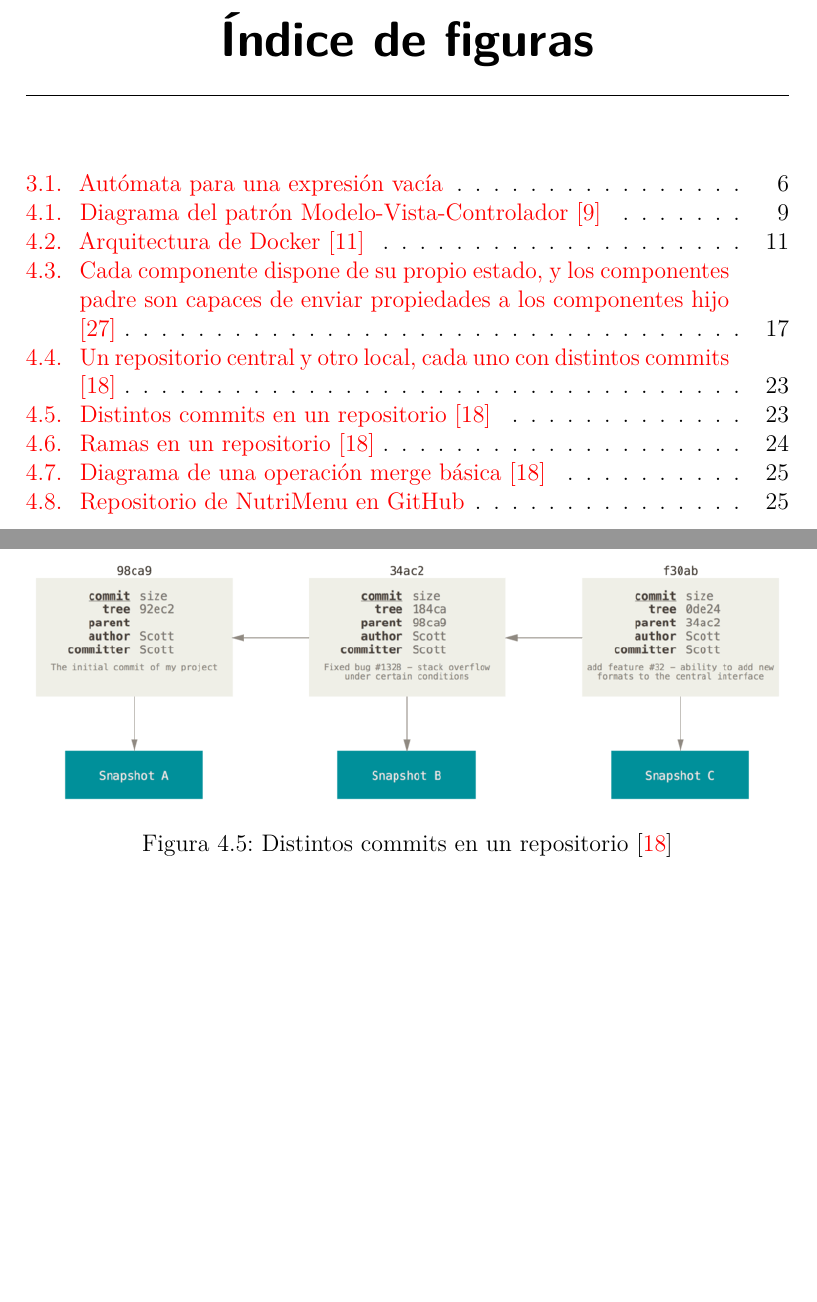
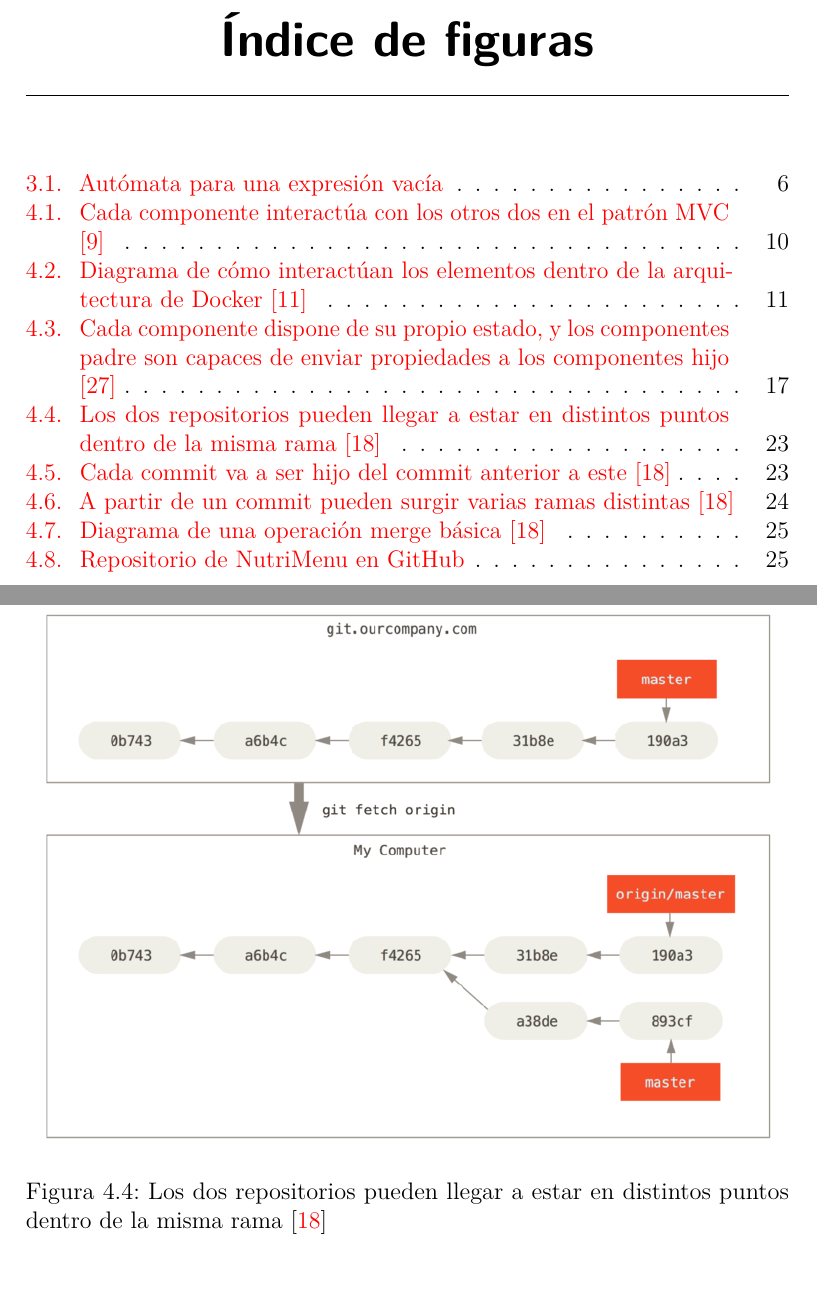
Before and after one commit to alvaromanjon/NutriMenu, a LaTeX book (docs/memoria.tex, which reads docs/tex/4_Tecnicas_y_herramientas.tex): two parts of pages 11 and 35 of 47, joined at a grey line, cut so that both start at the same text, the shorter picture padded with empty space. The pictures show the PDF file docs/memoria.pdf that the author committed with the source.

Commit message:
chore: Reorganize images and change descriptions (#32)

```diff
--- a/docs/tex/4_Tecnicas_y_herramientas.tex
+++ b/docs/tex/4_Tecnicas_y_herramientas.tex
@@ -29,6 +27,9 @@ Los tres componentes fundamentales de este patrón tienen misiones diferenciadas
 \item \textbf{Vista}: Es el componente que sirve para acceder al contenido de la base de datos y presentar los datos al usuario. Va a ser \textbf{la parte con la que va a interactuar el usuario}.
 \item \textbf{Controlador}: Este componente es el que pone en conexión el modelo y la vista, gestionando y procesando las instrucciones que se reciben para obtener un resultado. Su forma básica de trabajar consiste en acceder a la base de datos, manipularlos con una determinada finalidad y presentar los resultados de esa manipulación de los datos. Se va a encargar de gestionar \textbf{la lógica y la gestión de los datos}.
 \end{itemize}
+
+\imagen{MVC/diagrama-mvc}{Cada componente interactúa con los otros dos en el patrón MVC \cite{easyappcode:mvc}}{0.9}
+
 El motivo por el cual he decidido utilizar este patrón es porque permite trabajar de una forma precisa y eficaz, haciendo que la estructura del sistema sea clara, ordenada y separada, lo que facilita su comprensión y posterior mantenimiento.
 
 
@@ -44,9 +45,9 @@ Docker es una plataforma de código abierto que permite el desarrollo, ejecució
 
 \subsubsection{Arquitectura de Docker}
 
-\imagen{Docker/docker_architecture}{Arquitectura de Docker \cite{docker:overview-architecture}}{0.75}
+La arquitectura de Docker es una arquitectura \textbf{cliente-servidor} \cite{docker:overview-architecture}. El cliente de Docker, que es con lo que interactúa el usuario, habla con el \textit{daemon} haciendo llamadas API REST, y este se encarga de gestionar las peticiones y los objetos de Docker, como son las imágenes, los contenedores, los volúmenes y las redes. Finalmente, para conseguir las imágenes, el \textit{daemon} habla con \textit{Docker Registry}, el repositorio que contiene todas las imágenes necesarias para el despliegue. Por defecto se usa \textbf{Docker Hub}, un repositorio público en el que cualquiera puede subir y descargar imágenes, pero se puede usar también un repositorio privado.
 
-La arquitectura de Docker es una arquitectura \textbf{cliente-servidor} \cite{docker:overview-architecture}. El cliente de Docker, que es con lo que interactúa el usuario, habla con el \textit{daemon} haciendo llamadas API REST, y este se encarga de gestionar las peticiones y los objetos de Docker, como son las imágenes, los contenedores, los volúmenes y las redes. Finalmente, para conseguir las imágenes, el \textit{daemon} habla con \textit{Docker Registry}, el repositorio que contiene todas las imágenes necesarias para el despliegue. Por defecto se usa \textbf{Docker Hub}, un repositorio público en el que cualquiera puede subir y descargar imágenes, pero se puede usar también un repositorio privado.
+\imagen{Docker/docker_architecture}{Diagrama de cómo interactúan los elementos dentro de la arquitectura de Docker \cite{docker:overview-architecture}}{0.75}
 
 \subsubsection{Imágenes}
 
@@ -237,15 +238,14 @@ La base de Git son \textbf{los repositorios}, el lugar donde \textit{se va a alm
 
 Cada desarrollador va a disponer de su propio \textbf{repositorio local}, que no es más que \textit{su copia local del código y sus cambios}, sumado a los cambios que este mismo desarrollador haya realizado.
 
-\imagen{git/repositorios_locales_y_remotos}{Un repositorio central y otro local, cada uno con distintos commits \cite{git:git-basics}}{1}
-
 Además de esto, va a haber un \textbf{repositorio central}, que va a ser \textit{el lugar donde se unifican todos los cambios} que realicen los distintos desarrolladores. Los repositorios locales van a ser un \textit{clon} de este repositorio principal. Como veremos en el siguiente punto, en el caso de este proyecto el repositorio central se trata de GitHub.
 
-\imagen{git/commits}{Distintos commits en un repositorio \cite{git:git-basics}}{1}
+\imagen{git/repositorios_locales_y_remotos}{Los dos repositorios pueden llegar a estar en distintos puntos dentro de la misma rama \cite{git:git-basics}}{1}
 
 Los desarrolladores van a realizar los cambios e implementaciones pertinentes sobre el código, y una vez estén satisfechos con estos, van a realizar lo que se denomina como \textbf{commit}, \textit{una instantánea del código} en ese preciso momento.
 
-\imagen{git/branches}{Ramas en un repositorio \cite{git:git-basics}}{1}
+\imagen{git/commits}{Cada commit va a ser hijo del commit anterior a este \cite{git:git-basics}}{1}
 
 Para poder realizar modificaciones en el código sin pisar el desarrollo de otros compañeros, ni modificar el código principal de la aplicación, se da uso de lo que se denomina como \textbf{ramas o \textit{branches}}, que son \textit{versiones independientes del código en un estado concreto} (para seleccionar este momento indicamos de qué \textit{commit} partimos). Las ramas son un elemento fundamental a la hora de realizar implementaciones, experimentar con el código o simplemente hacer cambios, y son uno de los puntos clave en las buenas prácticas del desarrollo de software.
 
+\imagen{git/branches}{A partir de un commit pueden surgir varias ramas distintas \cite{git:git-basics}}{1}
```
Also changed, not shown: docs/memoria.pdf, docs/tex/4_Tecnicas_y_herramientas.tex (13 more changed lines).
